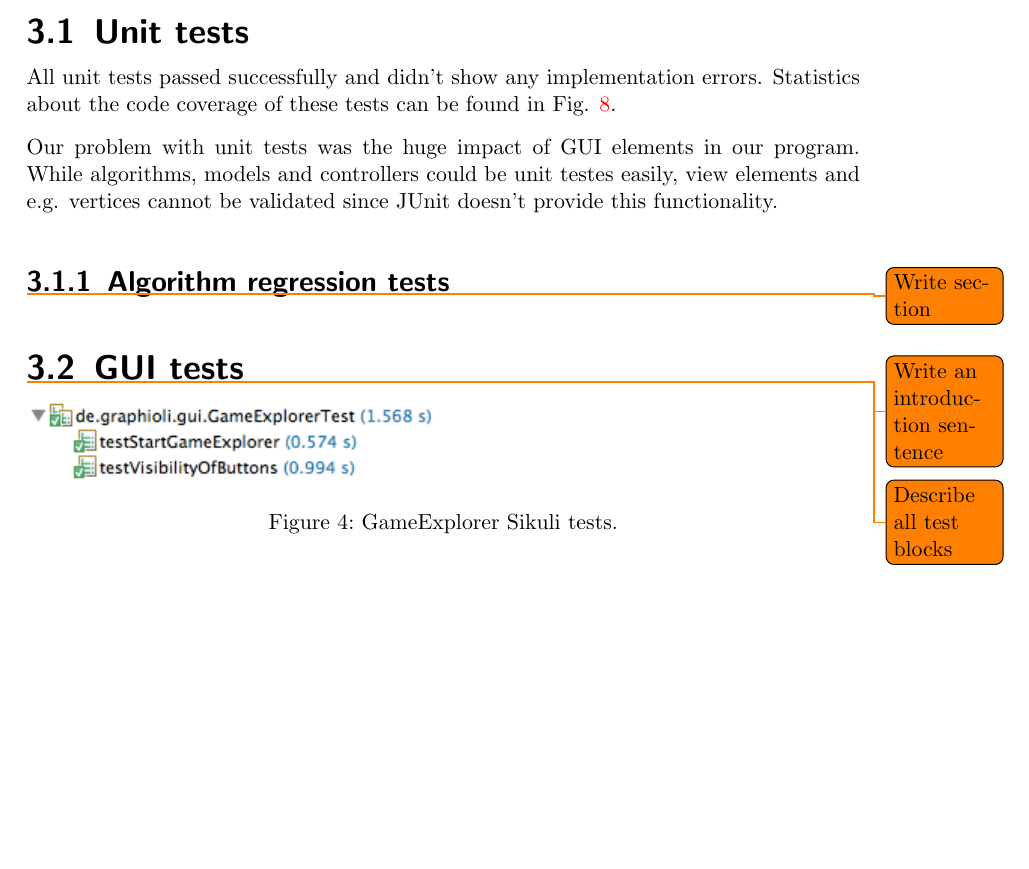
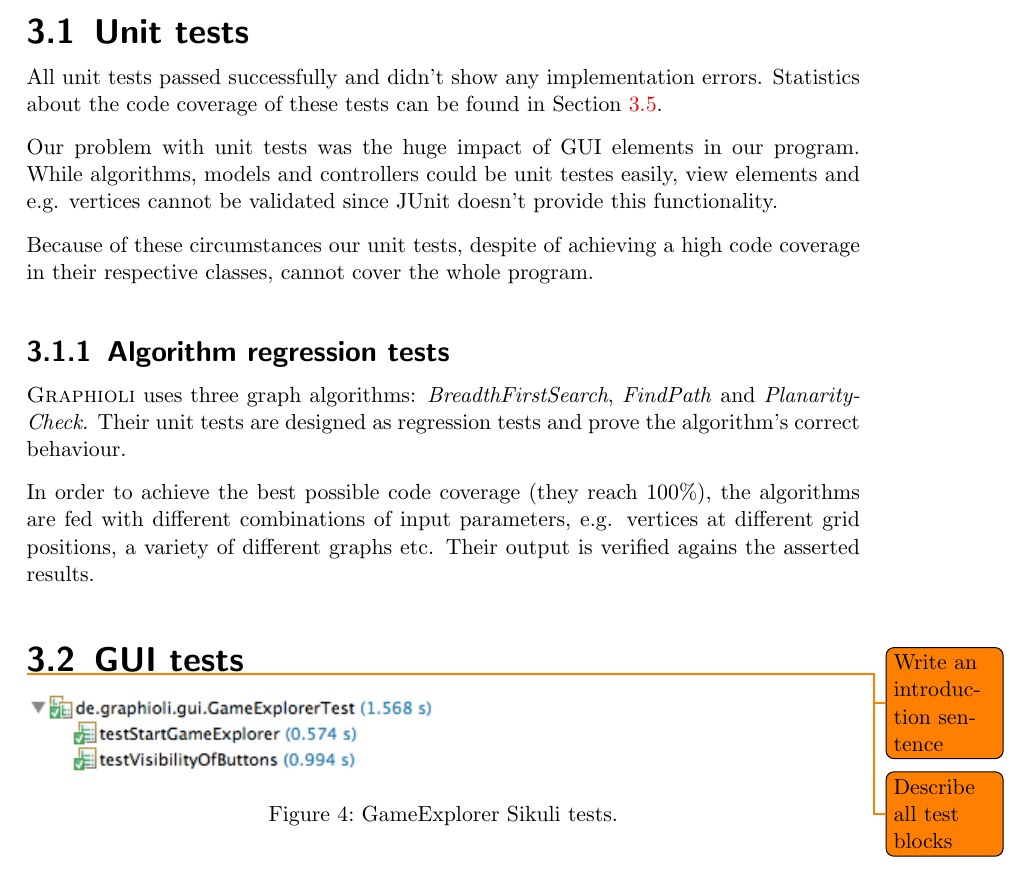
Before and after one commit to EmDee/Graphioli, a LaTeX document (validation/document/validation.tex, which reads validation/document/results.tex): part of page 8 of 14, cut so that both start at the same text, the shorter picture padded with empty space. Compiled offline with pdfLaTeX.

Commit message:
Added section 'algorithm regression tests'.

```diff
--- a/validation/document/results.tex
+++ b/validation/document/results.tex
@@ -3,12 +3,14 @@
 
 \subsection{Unit tests}
 
-All unit tests passed successfully and didn't show any implementation errors. Statistics about the code coverage of these tests can be found in Fig. \ref{img:codeCoverage}.\par
+All unit tests passed successfully and didn't show any implementation errors. Statistics about the code coverage of these tests can be found in Section \ref{section:code-coverage}.\par
 Our problem with unit tests was the huge impact of GUI elements in our program. While algorithms, models and controllers could be unit testes easily, view elements and e.g. vertices cannot be validated since JUnit doesn't provide this functionality.\par
+Because of these circumstances our unit tests, despite of achieving a high code coverage in their respective classes, cannot cover the whole program.\par
 
 \subsubsection{Algorithm regression tests}
 
-\todo{Write section}
+\graphioli uses three graph algorithms: \emph{BreadthFirstSearch}, \emph{FindPath} and \emph{PlanarityCheck}. Their unit tests are designed as regression tests and prove the algorithm's correct behaviour.\par
+In order to achieve the best possible code coverage (they reach 100\%), the algorithms are fed with different combinations of input parameters, e.g. vertices at different grid positions, a variety of different graphs etc. Their output is verified agains the asserted results.\par
 
 \subsection{GUI tests}
 
```
Also changed, not shown: validation/document/results.tex (1 more changed lines).
